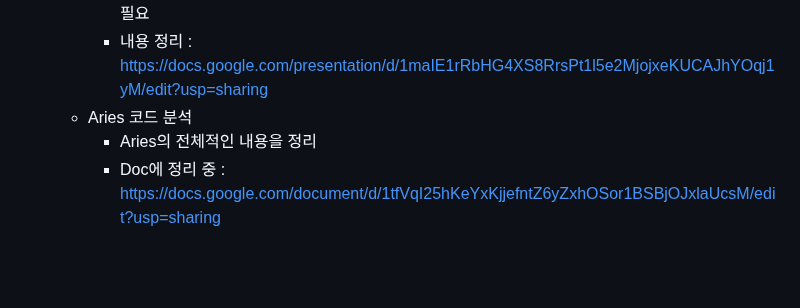
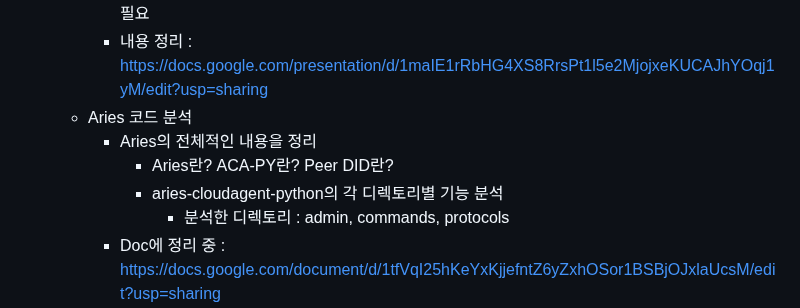
Before and after one commit to geunkim/Metaverse, a Markdown page: Minutes/2023_4_10.md, the part around the change. Rendered like a GitHub page; blank space fills up the shorter version.

Commit message:
Merge branch 'main' of https://github.com/portalchu/Metaverse

```diff
--- a/Minutes/2023_4_10.md
+++ b/Minutes/2023_4_10.md
@@ -14,6 +14,9 @@
       - 내용 정리 : https://docs.google.com/presentation/d/1maIE1rRbHG4XS8RrsPt1l5e2MjojxeKUCAJhYOqj1yM/edit?usp=sharing
     - Aries 코드 분석
       - Aries의 전체적인 내용을 정리
+        - Aries란? ACA-PY란? Peer DID란?
+        - aries-cloudagent-python의 각 디렉토리별 기능 분석
+          - 분석한 디렉토리 : admin, commands, protocols
       - Doc에 정리 중 : https://docs.google.com/document/d/1tfVqI25hKeYxKjjefntZ6yZxhOSor1BSBjOJxlaUcsM/edit?usp=sharing
   - Avata DID 부여
     - Avata에 DID 부여시 시스템 설계가 필요
```
